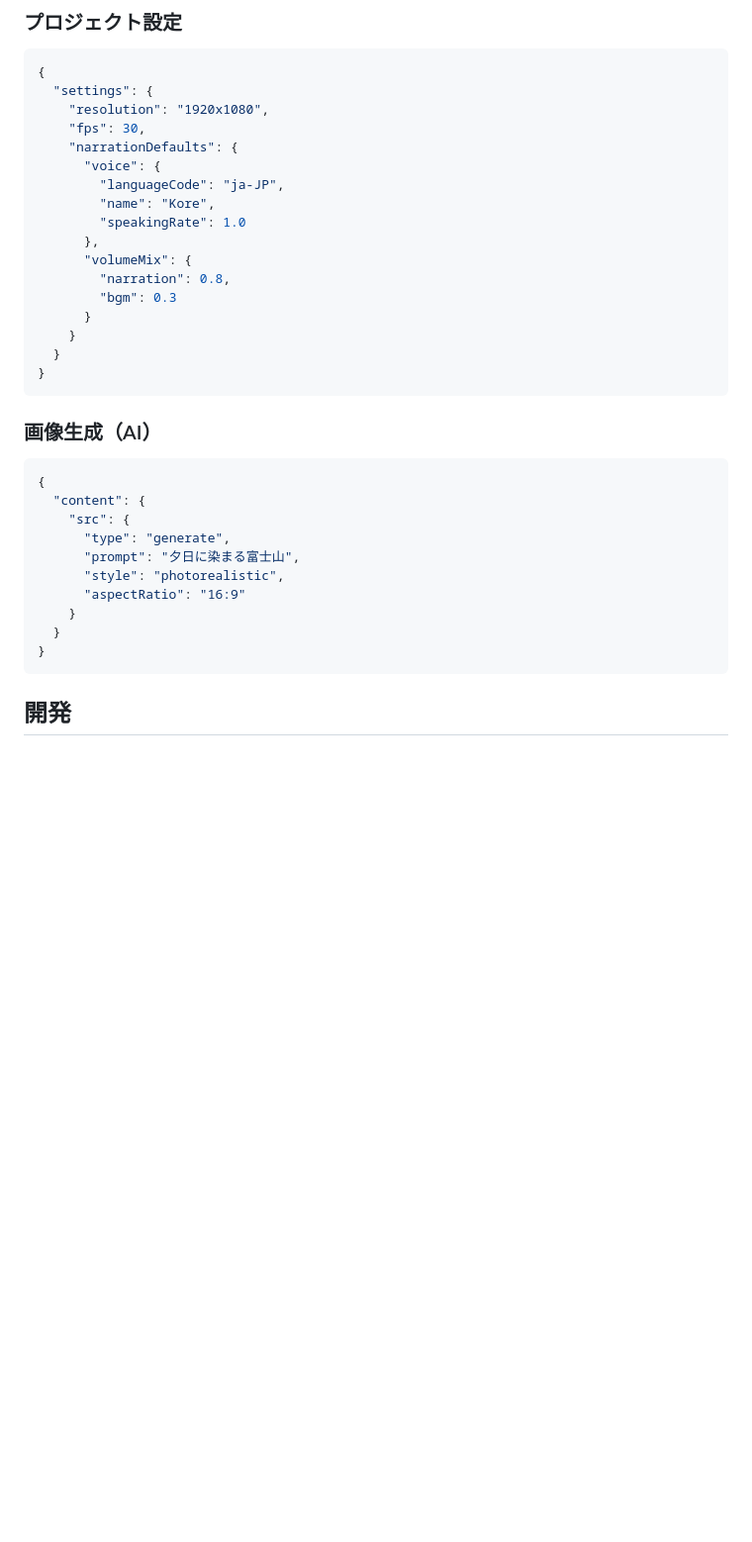
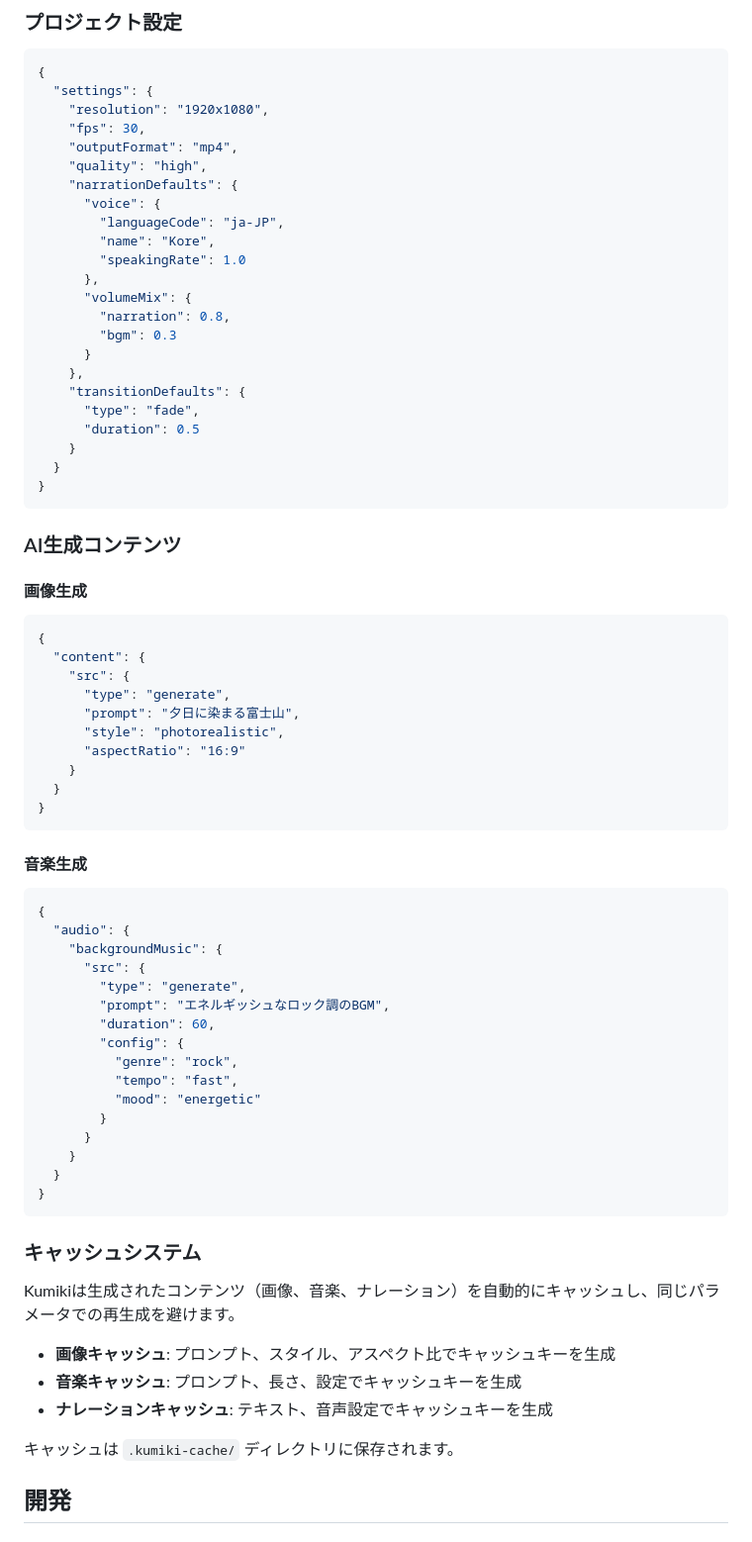
Before and after one commit to henteko/kumiki, a Markdown page: README.md, the part around one of its changes. Shown at 99% size. Rendered like a GitHub page; blank space fills up the shorter version.

````diff
--- a/README.md
+++ b/README.md
@@ -330,6 +365,8 @@ ajv validate -s schema.json -d my-project.json
   "settings": {
     "resolution": "1920x1080",
     "fps": 30,
+    "outputFormat": "mp4",
+    "quality": "high",
     "narrationDefaults": {
       "voice": {
         "languageCode": "ja-JP",
@@ -340,12 +377,18 @@ ajv validate -s schema.json -d my-project.json
         "narration": 0.8,
         "bgm": 0.3
       }
+    },
+    "transitionDefaults": {
+      "type": "fade",
+      "duration": 0.5
     }
   }
 }
 ```
 
-### 画像生成（AI）
+### AI生成コンテンツ
+
+#### 画像生成
 
 ```json
 {
@@ -359,6 +402,37 @@ ajv validate -s schema.json -d my-project.json
   }
 }
 ```
+
+#### 音楽生成
+
+```json
+{
+  "audio": {
+    "backgroundMusic": {
+      "src": {
+        "type": "generate",
+        "prompt": "エネルギッシュなロック調のBGM",
+        "duration": 60,
+        "config": {
+          "genre": "rock",
+          "tempo": "fast",
+          "mood": "energetic"
+        }
+      }
+    }
+  }
+}
+```
+
+### キャッシュシステム
+
+Kumikiは生成されたコンテンツ（画像、音楽、ナレーション）を自動的にキャッシュし、同じパラメータでの再生成を避けます。
+
+- **画像キャッシュ**: プロンプト、スタイル、アスペクト比でキャッシュキーを生成
+- **音楽キャッシュ**: プロンプト、長さ、設定でキャッシュキーを生成
+- **ナレーションキャッシュ**: テキスト、音声設定でキャッシュキーを生成
+
+キャッシュは `.kumiki-cache/` ディレクトリに保存されます。
 
 ## 開発
 
````
Also changed, not shown: other parts of README.md (+38 -3 lines).
